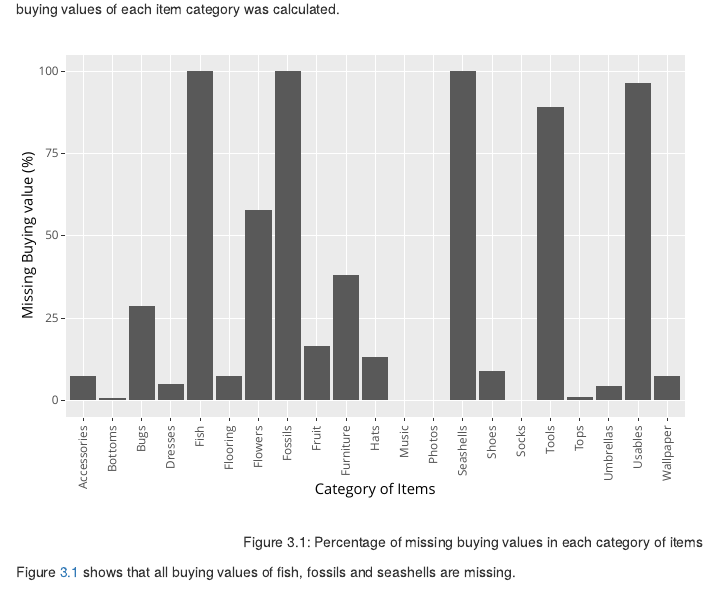
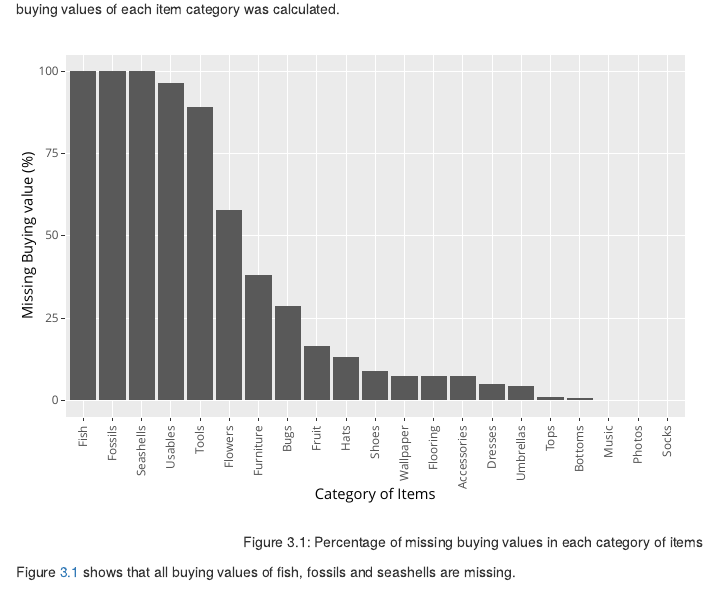
Before and after one commit to etc5521-2020/assignment-1-brolga, an R Markdown document (index.Rmd): the page in a window 1100 px wide, from 1940 px down. Rendered offline with R 4.5, knitr and Pandoc, with nearby package versions; some code elsewhere in the file could not run offline.

Commit message:
re-ordered categorical variable in terms of size per Week 4 principle

```diff
--- a/index.Rmd
+++ b/index.Rmd
@@ -100,7 +100,7 @@ ggplotly(
 items %>%
   group_by(category) %>%
   summarise(pct_missing = sum(is.na(buy_value))/n()*100) %>%
-  ggplot(aes(x = category,
+  ggplot(aes(x = reorder(category,-pct_missing),
              y = pct_missing)) +
   geom_col() +
   theme(axis.text.x = element_text(angle = 90, vjust = 0.5, hjust=1)) +
```
